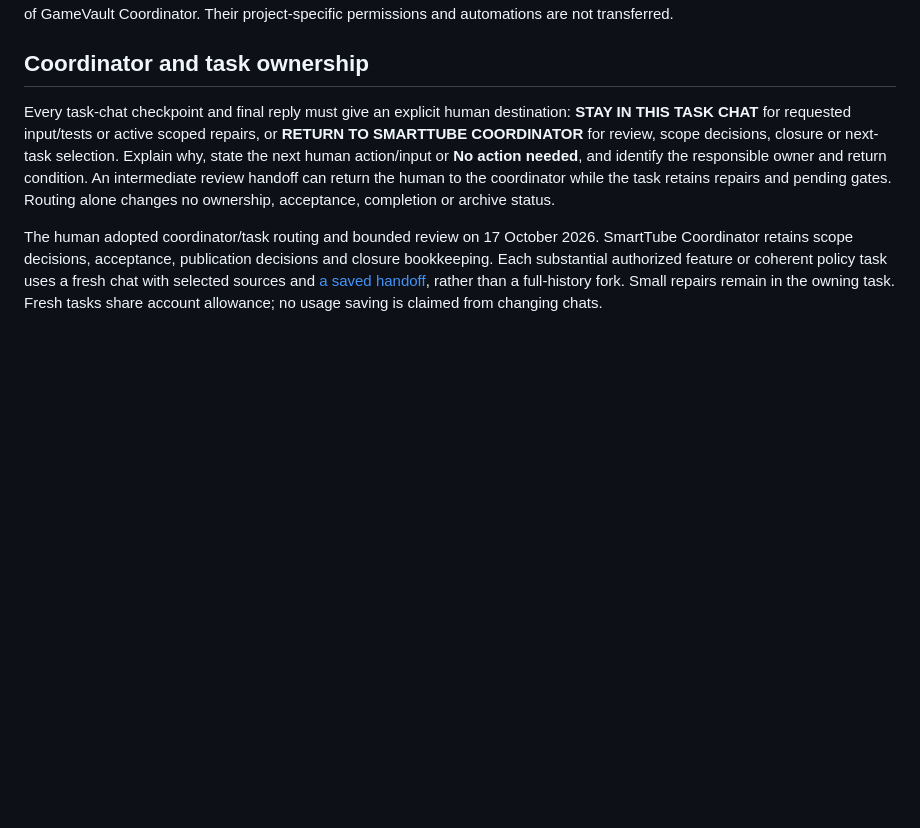
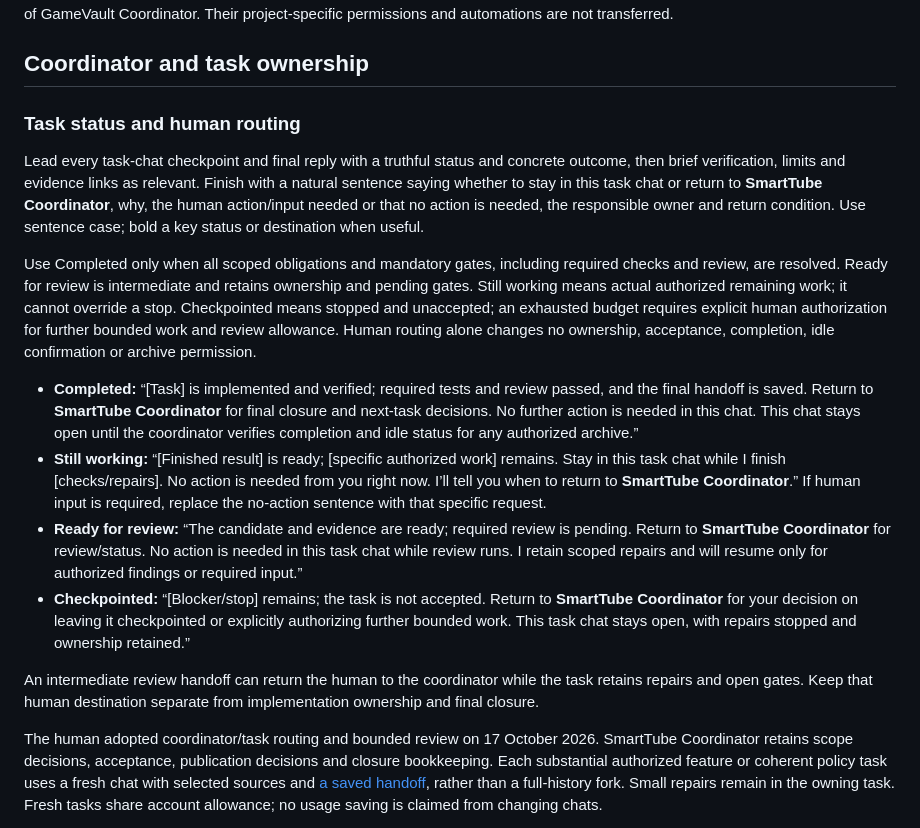
Before and after one commit to ShadowSwaps/smarttube-browser-extension, a Markdown page: docs/WORKFLOW.md, the part around the change. Rendered like a GitHub page; blank space fills up the shorter version.

Commit message:
Use natural task status and human routing wording

```diff
--- a/docs/WORKFLOW.md
+++ b/docs/WORKFLOW.md
@@ -4,7 +4,18 @@ Adopted for SmartTube Browser on 17 October 2026 at the human's request. These p
 
 ## Coordinator and task ownership
 
-Every task-chat checkpoint and final reply must give an explicit human destination: **STAY IN THIS TASK CHAT** for requested input/tests or active scoped repairs, or **RETURN TO SMARTTUBE COORDINATOR** for review, scope decisions, closure or next-task selection. Explain why, state the next human action/input or **No action needed**, and identify the responsible owner and return condition. An intermediate review handoff can return the human to the coordinator while the task retains repairs and pending gates. Routing alone changes no ownership, acceptance, completion or archive status.
+### Task status and human routing
+
+Lead every task-chat checkpoint and final reply with a truthful status and concrete outcome, then brief verification, limits and evidence links as relevant. Finish with a natural sentence saying whether to stay in this task chat or return to **SmartTube Coordinator**, why, the human action/input needed or that no action is needed, the responsible owner and return condition. Use sentence case; bold a key status or destination when useful.
+
+Use Completed only when all scoped obligations and mandatory gates, including required checks and review, are resolved. Ready for review is intermediate and retains ownership and pending gates. Still working means actual authorized remaining work; it cannot override a stop. Checkpointed means stopped and unaccepted; an exhausted budget requires explicit human authorization for further bounded work and review allowance. Human routing alone changes no ownership, acceptance, completion, idle confirmation or archive permission.
+
+- **Completed:** “[Task] is implemented and verified; required tests and review passed, and the final handoff is saved. Return to **SmartTube Coordinator** for final closure and next-task decisions. No further action is needed in this chat. This chat stays open until the coordinator verifies completion and idle status for any authorized archive.”
+- **Still working:** “[Finished result] is ready; [specific authorized work] remains. Stay in this task chat while I finish [checks/repairs]. No action is needed from you right now. I’ll tell you when to return to **SmartTube Coordinator**.” If human input is required, replace the no-action sentence with that specific request.
+- **Ready for review:** “The candidate and evidence are ready; required review is pending. Return to **SmartTube Coordinator** for review/status. No action is needed in this task chat while review runs. I retain scoped repairs and will resume only for authorized findings or required input.”
+- **Checkpointed:** “[Blocker/stop] remains; the task is not accepted. Return to **SmartTube Coordinator** for your decision on leaving it checkpointed or explicitly authorizing further bounded work. This task chat stays open, with repairs stopped and ownership retained.”
+
+An intermediate review handoff can return the human to the coordinator while the task retains repairs and open gates. Keep that human destination separate from implementation ownership and final closure.
 
 The human adopted coordinator/task routing and bounded review on 17 October 2026. SmartTube Coordinator retains scope decisions, acceptance, publication decisions and closure bookkeeping. Each substantial authorized feature or coherent policy task uses a fresh chat with selected sources and [a saved handoff](TASK_HANDOFF_TEMPLATE.md), rather than a full-history fork. Small repairs remain in the owning task. Fresh tasks share account allowance; no usage saving is claimed from changing chats.
 
```
Also changed, not shown: AGENTS.md (+1 -1 lines), docs/TASK_HANDOFF_TEMPLATE.md (+2 -2 lines).
